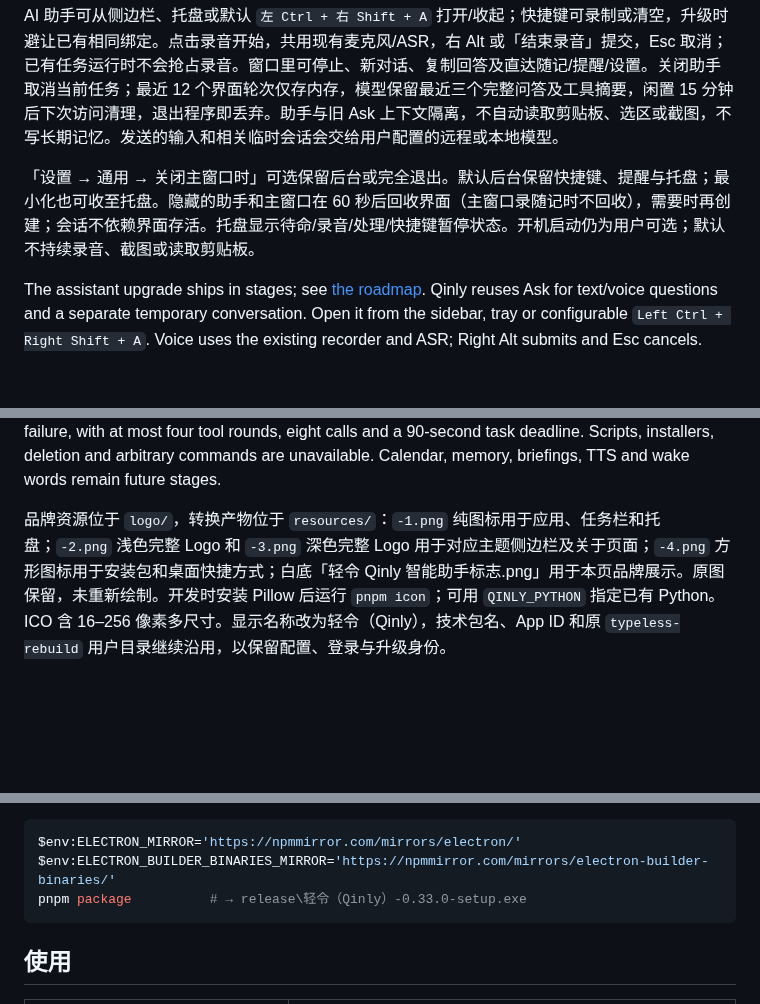
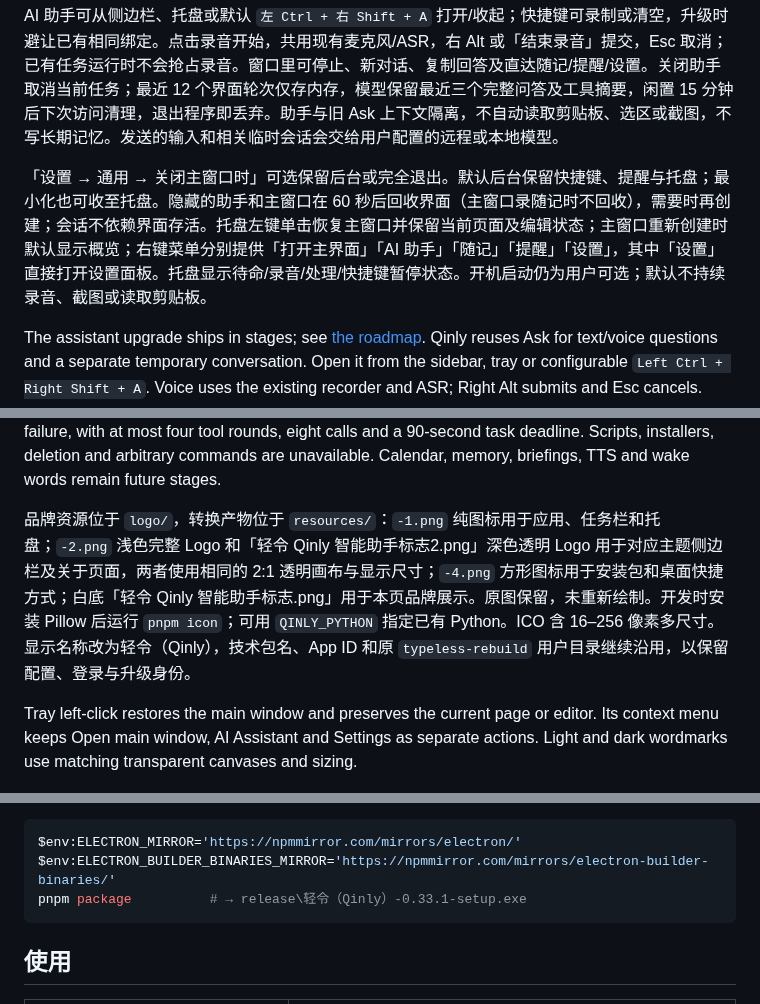
Before and after one commit to sqslm/YU, a Markdown page: README.md, 3 parts joined by grey strips. GitHub-like rendering; blank space fills up the shorter version.

Commit message:
fix: restore main tray actions and transparent theme logos

````diff
--- a/README.md
+++ b/README.md
@@ -8,13 +8,15 @@ Windows 工具使用 App Paths 和开始菜单的真实应用登记，不让模
 
 AI 助手可从侧边栏、托盘或默认 `左 Ctrl + 右 Shift + A` 打开/收起；快捷键可录制或清空，升级时避让已有相同绑定。点击录音开始，共用现有麦克风/ASR，右 Alt 或「结束录音」提交，Esc 取消；已有任务运行时不会抢占录音。窗口里可停止、新对话、复制回答及直达随记/提醒/设置。关闭助手取消当前任务；最近 12 个界面轮次仅存内存，模型保留最近三个完整问答及工具摘要，闲置 15 分钟后下次访问清理，退出程序即丢弃。助手与旧 Ask 上下文隔离，不自动读取剪贴板、选区或截图，不写长期记忆。发送的输入和相关临时会话会交给用户配置的远程或本地模型。
 
-「设置 → 通用 → 关闭主窗口时」可选保留后台或完全退出。默认后台保留快捷键、提醒与托盘；最小化也可收至托盘。隐藏的助手和主窗口在 60 秒后回收界面（主窗口录随记时不回收），需要时再创建；会话不依赖界面存活。托盘显示待命/录音/处理/快捷键暂停状态。开机启动仍为用户可选；默认不持续录音、截图或读取剪贴板。
+「设置 → 通用 → 关闭主窗口时」可选保留后台或完全退出。默认后台保留快捷键、提醒与托盘；最小化也可收至托盘。隐藏的助手和主窗口在 60 秒后回收界面（主窗口录随记时不回收），需要时再创建；会话不依赖界面存活。托盘左键单击恢复主窗口并保留当前页面及编辑状态；主窗口重新创建时默认显示概览；右键菜单分别提供「打开主界面」「AI 助手」「随记」「提醒」「设置」，其中「设置」直接打开设置面板。托盘显示待命/录音/处理/快捷键暂停状态。开机启动仍为用户可选；默认不持续录音、截图或读取剪贴板。
 
 The assistant upgrade ships in stages; see [the roadmap](ASSISTANT_ROADMAP.md). Qinly reuses Ask for text/voice questions and a separate temporary conversation. Open it from the sidebar, tray or configurable `Left Ctrl + Right Shift + A`. Voice uses the existing recorder and ASR; Right Alt submits and Esc cancels. Other recordings are never taken over. New conversation clears the session; idle context expires on access after 15 minutes. Closing the assistant cancels its task. Clipboard, selected text and screenshots are not read automatically. Input and relevant conversation are sent to the configured model. Hidden interfaces retire after 60 seconds when safe.
 
 Windows tools discover real registered applications, open folders/documents/web addresses and search scoped file metadata. Each operation requires an explicit, cancel-by-default authorization. Only file names, paths, modification times and sizes may reach the configured model; file contents are not read. Windows Search is supplemented with an immediate-folder check, never a whole-disk crawl. Unindexed subfolders, a 40-item result limit and unavailable indexing are reported. Multiple results require a user choice; “Open second” uses the actual previous ordering. Model output cannot supply an arbitrary executable or document path. Dependent operations are sequential and stop on failure, with at most four tool rounds, eight calls and a 90-second task deadline. Scripts, installers, deletion and arbitrary commands are unavailable. Calendar, memory, briefings, TTS and wake words remain future stages.
 
-品牌资源位于 `logo/`，转换产物位于 `resources/`：`-1.png` 纯图标用于应用、任务栏和托盘；`-2.png` 浅色完整 Logo 和 `-3.png` 深色完整 Logo 用于对应主题侧边栏及关于页面；`-4.png` 方形图标用于安装包和桌面快捷方式；白底「轻令 Qinly 智能助手标志.png」用于本页品牌展示。原图保留，未重新绘制。开发时安装 Pillow 后运行 `pnpm icon`；可用 `QINLY_PYTHON` 指定已有 Python。ICO 含 16–256 像素多尺寸。显示名称改为轻令（Qinly），技术包名、App ID 和原 `typeless-rebuild` 用户目录继续沿用，以保留配置、登录与升级身份。
+品牌资源位于 `logo/`，转换产物位于 `resources/`：`-1.png` 纯图标用于应用、任务栏和托盘；`-2.png` 浅色完整 Logo 和「轻令 Qinly 智能助手标志2.png」深色透明 Logo 用于对应主题侧边栏及关于页面，两者使用相同的 2:1 透明画布与显示尺寸；`-4.png` 方形图标用于安装包和桌面快捷方式；白底「轻令 Qinly 智能助手标志.png」用于本页品牌展示。原图保留，未重新绘制。开发时安装 Pillow 后运行 `pnpm icon`；可用 `QINLY_PYTHON` 指定已有 Python。ICO 含 16–256 像素多尺寸。显示名称改为轻令（Qinly），技术包名、App ID 和原 `typeless-rebuild` 用户目录继续沿用，以保留配置、登录与升级身份。
+
+Tray left-click restores the main window and preserves the current page or editor. Its context menu keeps Open main window, AI Assistant and Settings as separate actions. Light and dark wordmarks use matching transparent canvases and sizing.
 
 ![轻令 Qinly 品牌标志](resources/brand/brand-board.png)
 
@@ -44,7 +46,7 @@ node_modules\electron\dist\electron.exe .
 ```powershell
 $env:ELECTRON_MIRROR='https://npmmirror.com/mirrors/electron/'
 $env:ELECTRON_BUILDER_BINARIES_MIRROR='https://npmmirror.com/mirrors/electron-builder-binaries/'
-pnpm package          # → release\轻令（Qinly）-0.33.0-setup.exe
+pnpm package          # → release\轻令（Qinly）-0.33.1-setup.exe
 ```
 
 ## 使用
````
Also changed, not shown: ASSISTANT_ROADMAP.md (+6 -0 lines), logo/轻令 Qinly 智能助手标志2.png (added), resources/brand/logo-dark.png, resources/brand/logo-light.png, 7 other files.
